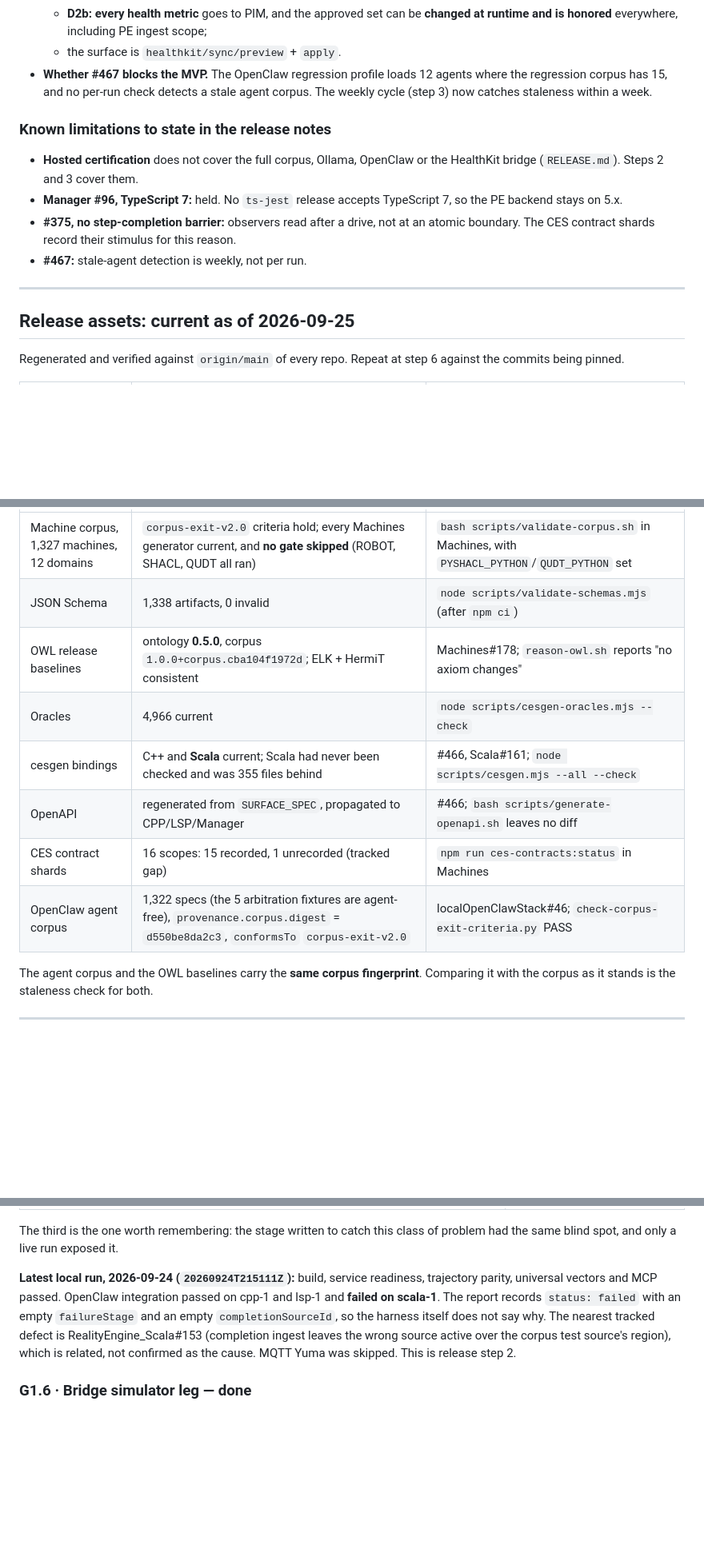
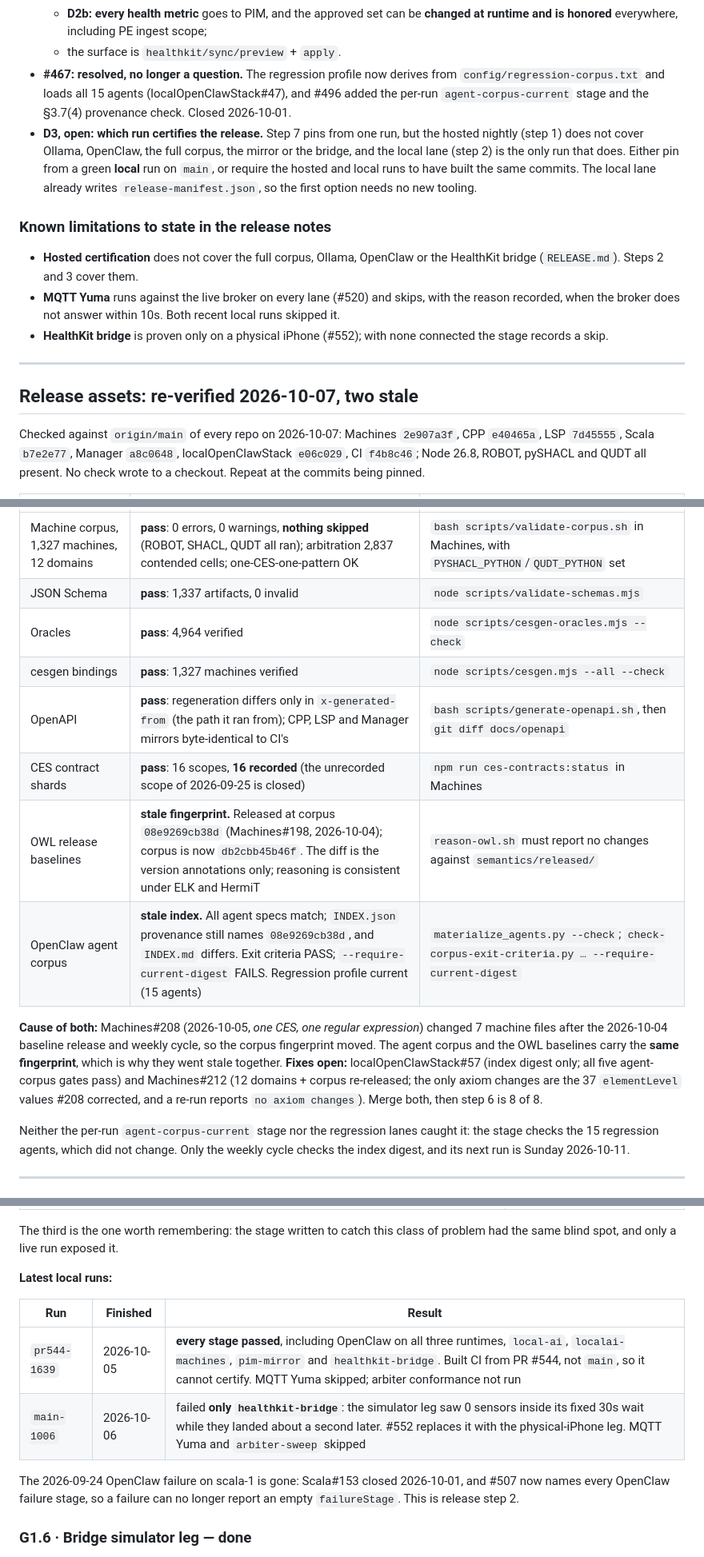
Before and after one commit to jateeter/RealityEngine_CI, a Markdown page: docs/MVP_ROADMAP.md, 3 parts joined by grey strips. Shown at 80% size. Rendered like a GitHub page; blank space fills up the shorter version.

```diff
--- a/docs/MVP_ROADMAP.md
+++ b/docs/MVP_ROADMAP.md
@@ -64,24 +63,33 @@ done when that proof exists, not when the work behind it merges.
   - **D2b:** **every health metric** goes to PIM, and the approved set can be
     **changed at runtime and is honored** everywhere, including PE ingest scope;
   - the surface is `healthkit/sync/preview` + `apply`.
-- **Whether #467 blocks the MVP.** The OpenClaw regression profile loads 12 agents
-  where the regression corpus has 15, and no per-run check detects a stale agent
-  corpus. The weekly cycle (step 3) now catches staleness within a week.
+- **#467: resolved, no longer a question.** The regression profile now derives
+  from `config/regression-corpus.txt` and loads all 15 agents
+  (localOpenClawStack#47), and #496 added the per-run `agent-corpus-current`
+  stage and the §3.7(4) provenance check. Closed 2026-10-01.
+- **D3, open: which run certifies the release.** Step 7 pins from one run, but
+  the hosted nightly (step 1) does not cover Ollama, OpenClaw, the full corpus,
+  the mirror or the bridge, and the local lane (step 2) is the only run that
+  does. Either pin from a green **local** run on `main`, or require the hosted
+  and local runs to have built the same commits. The local lane already writes
+  `release-manifest.json`, so the first option needs no new tooling.
 
 ### Known limitations to state in the release notes
 
 - **Hosted certification** does not cover the full corpus, Ollama, OpenClaw or
   the HealthKit bridge (`RELEASE.md`). Steps 2 and 3 cover them.
-- **Manager #96, TypeScript 7:** held. No `ts-jest` release accepts TypeScript 7,
-  so the PE backend stays on 5.x.
-- **#375, no step-completion barrier:** observers read after a drive, not at an
-  atomic boundary. The CES contract shards record their stimulus for this reason.
-- **#467:** stale-agent detection is weekly, not per run.
+- **MQTT Yuma** runs against the live broker on every lane (#520) and skips,
+  with the reason recorded, when the broker does not answer within 10s. Both
+  recent local runs skipped it.
+- **HealthKit bridge** is proven only on a physical iPhone (#552); with none
+  connected the stage records a skip.
 
 ---
 
-## Release assets: current as of 2026-09-25
+## Release assets: re-verified 2026-10-07, two stale
 
-Regenerated and verified against `origin/main` of every repo. Repeat at step 6
-against the commits being pinned.
+Checked against `origin/main` of every repo on 2026-10-07: Machines `2e907a3f`,
+CPP `e40465a`, LSP `7d45555`, Scala `b7e2e77`, Manager `a8c0648`,
+localOpenClawStack `e06c029`, CI `f4b8c46`; Node 26.8, ROBOT, pySHACL and QUDT
+all present. No check wrote to a checkout. Repeat at the commits being pinned.
 
@@ -89,15 +97,26 @@ against the commits being pinned.
 |---|---|---|
-| Machine corpus, 1,327 machines, 12 domains | `corpus-exit-v2.0` criteria hold; every Machines generator current, and **no gate skipped** (ROBOT, SHACL, QUDT all ran) | `bash scripts/validate-corpus.sh` in Machines, with `PYSHACL_PYTHON`/`QUDT_PYTHON` set |
-| JSON Schema | 1,338 artifacts, 0 invalid | `node scripts/validate-schemas.mjs` (after `npm ci`) |
-| OWL release baselines | ontology **0.5.0**, corpus `1.0.0+corpus.cba104f1972d`; ELK + HermiT consistent | Machines#178; `reason-owl.sh` reports "no axiom changes" |
-| Oracles | 4,966 current | `node scripts/cesgen-oracles.mjs --check` |
-| cesgen bindings | C++ and **Scala** current; Scala had never been checked and was 355 files behind | #466, Scala#161; `node scripts/cesgen.mjs --all --check` |
-| OpenAPI | regenerated from `SURFACE_SPEC`, propagated to CPP/LSP/Manager | #466; `bash scripts/generate-openapi.sh` leaves no diff |
-| CES contract shards | 16 scopes: 15 recorded, 1 unrecorded (tracked gap) | `npm run ces-contracts:status` in Machines |
-| OpenClaw agent corpus | 1,322 specs (the 5 arbitration fixtures are agent-free), `provenance.corpus.digest` = `d550be8da2c3`, `conformsTo` `corpus-exit-v2.0` | localOpenClawStack#46; `check-corpus-exit-criteria.py` PASS |
+| Machine corpus, 1,327 machines, 12 domains | **pass**: 0 errors, 0 warnings, **nothing skipped** (ROBOT, SHACL, QUDT all ran); arbitration 2,837 contended cells; one-CES-one-pattern OK | `bash scripts/validate-corpus.sh` in Machines, with `PYSHACL_PYTHON`/`QUDT_PYTHON` set |
+| JSON Schema | **pass**: 1,337 artifacts, 0 invalid | `node scripts/validate-schemas.mjs` |
+| Oracles | **pass**: 4,964 verified | `node scripts/cesgen-oracles.mjs --check` |
+| cesgen bindings | **pass**: 1,327 machines verified | `node scripts/cesgen.mjs --all --check` |
+| OpenAPI | **pass**: regeneration differs only in `x-generated-from` (the path it ran from); CPP, LSP and Manager mirrors byte-identical to CI's | `bash scripts/generate-openapi.sh`, then `git diff docs/openapi` |
+| CES contract shards | **pass**: 16 scopes, **16 recorded** (the unrecorded scope of 2026-09-25 is closed) | `npm run ces-contracts:status` in Machines |
+| OWL release baselines | **stale fingerprint.** Released at corpus `08e9269cb38d` (Machines#198, 2026-10-04); corpus is now `db2cbb45b46f`. The diff is the version annotations only; reasoning is consistent under ELK and HermiT | `reason-owl.sh` must report no changes against `semantics/released/` |
+| OpenClaw agent corpus | **stale index.** All agent specs match; `INDEX.json` provenance still names `08e9269cb38d`, and `INDEX.md` differs. Exit criteria PASS; `--require-current-digest` FAILS. Regression profile current (15 agents) | `materialize_agents.py --check`; `check-corpus-exit-criteria.py … --require-current-digest` |
 
-The agent corpus and the OWL baselines carry the **same corpus fingerprint**.
-Comparing it with the corpus as it stands is the staleness check for both.
+**Cause of both:** Machines#208 (2026-10-05, *one CES, one regular
+expression*) changed 7 machine files after the 2026-10-04 baseline release and
+weekly cycle, so the corpus fingerprint moved. The agent corpus and the OWL
+baselines carry the **same fingerprint**, which is why they went stale
+together. **Fixes open:** localOpenClawStack#57 (index digest only; all five
+agent-corpus gates pass) and Machines#212 (12 domains + corpus re-released;
+the only axiom changes are the 37 `elementLevel` values #208 corrected, and a
+re-run reports `no axiom changes`). Merge both, then step 6 is 8 of 8.
+
+Neither the per-run `agent-corpus-current` stage nor the regression lanes
+caught it: the stage checks the 15 regression agents, which did not change.
+Only the weekly cycle checks the index digest, and its next run is Sunday
+2026-10-11.
 
 ---
 
@@ -254,14 +298,16 @@ first run, none of which stub tests could have surfaced:
 The third is the one worth remembering: the stage written to catch this class
 of problem had the same blind spot, and only a live run exposed it.
 
-**Latest local run, 2026-09-24 (`20260924T215111Z`):** build, service
-readiness, trajectory parity, universal vectors and MCP passed. OpenClaw
-integration passed on cpp-1 and lsp-1 and **failed on scala-1**. The report
-records `status: failed` with an empty `failureStage` and an empty
-`completionSourceId`, so the harness itself does not say why. The nearest
-tracked defect is RealityEngine_Scala#153 (completion ingest leaves the wrong
-source active over the corpus test source's region), which is related, not
-confirmed as the cause. MQTT Yuma was skipped. This is release step 2.
+**Latest local runs:**
+
+| Run | Finished | Result |
+|---|---|---|
+| `pr544-1639` | 2026-10-05 | **every stage passed**, including OpenClaw on all three runtimes, `local-ai`, `localai-machines`, `pim-mirror` and `healthkit-bridge`. Built CI from PR #544, not `main`, so it cannot certify. MQTT Yuma skipped; arbiter conformance not run |
+| `main-1006` | 2026-10-06 | failed **only `healthkit-bridge`**: the simulator leg saw 0 sensors inside its fixed 30s wait while they landed about a second later. #552 replaces it with the physical-iPhone leg. MQTT Yuma and `arbiter-sweep` skipped |
+
+The 2026-09-24 OpenClaw failure on scala-1 is gone: Scala#153 closed
+2026-10-01, and #507 now names every OpenClaw failure stage, so a failure
+can no longer report an empty `failureStage`. This is release step 2.
 
 ### G1.6 · Bridge simulator leg — done
 
```
Also changed, not shown: other parts of docs/MVP_ROADMAP.md (+70 -30 lines).
